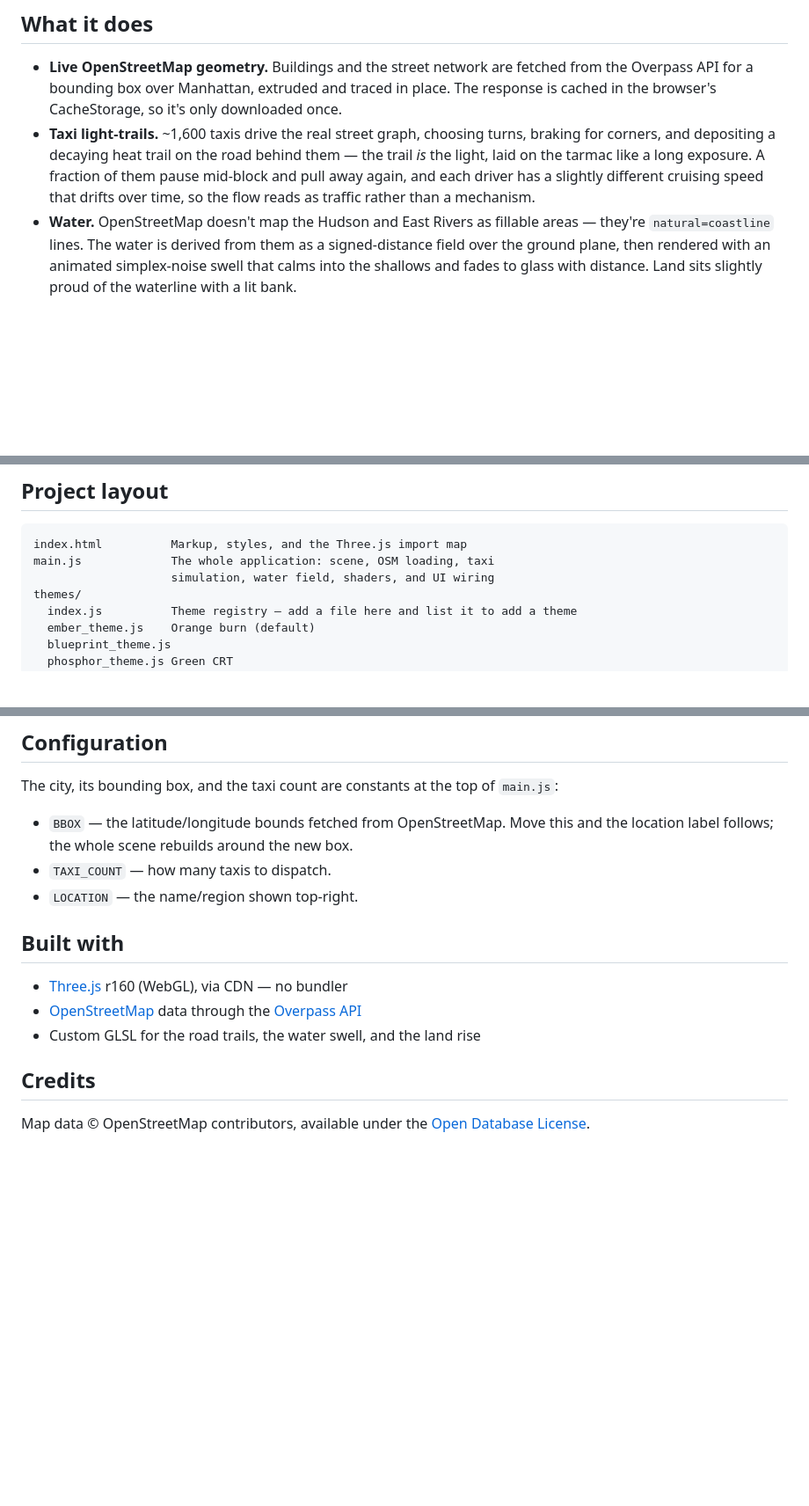
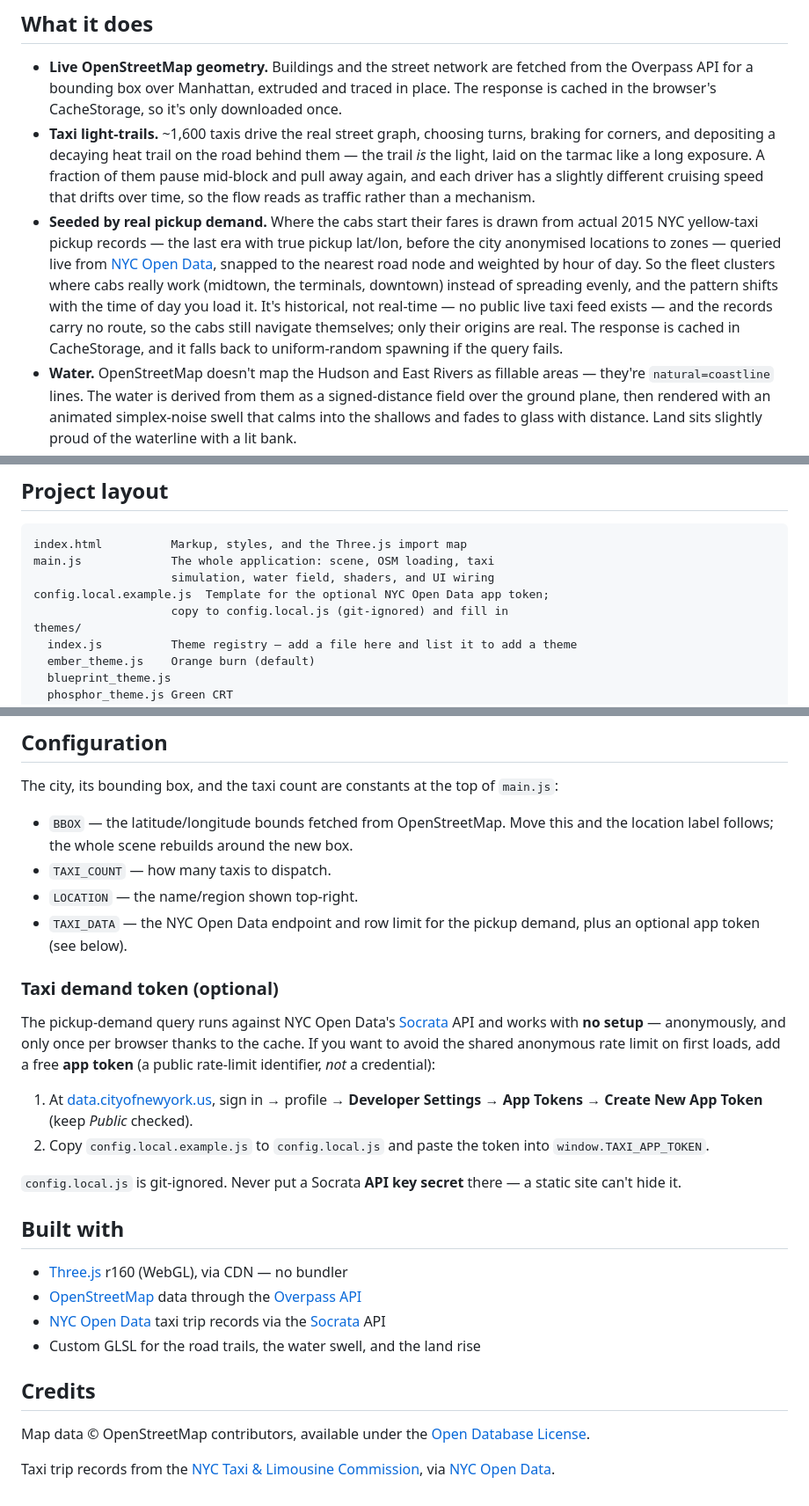
Before and after one commit to petermarkellis/3DCityMap, a Markdown page: README.md, 3 parts joined by grey strips. Shown at 88% size. Drawn GitHub-style; blank space fills up the shorter version.

Commit message:
Document real taxi demand seeding in README
Add a "Seeded by real pickup demand" feature bullet, a Configuration
subsection on the optional Socrata app token / config.local.js, list
the config template in the project layout, and credit NYC Open Data /
the TLC as a data source.

Co-Authored-By: Claude Opus 4.8 <noreply@anthropic.com>

```diff
--- a/README.md
+++ b/README.md
@@ -20,6 +20,16 @@ handful of custom shaders.
   fraction of them pause mid-block and pull away again, and each driver has a
   slightly different cruising speed that drifts over time, so the flow reads as
   traffic rather than a mechanism.
+- **Seeded by real pickup demand.** Where the cabs start their fares is drawn from
+  actual 2015 NYC yellow-taxi pickup records — the last era with true pickup
+  lat/lon, before the city anonymised locations to zones — queried live from
+  [NYC Open Data](https://opendata.cityofnewyork.us/), snapped to the nearest road
+  node and weighted by hour of day. So the fleet clusters where cabs really work
+  (midtown, the terminals, downtown) instead of spreading evenly, and the pattern
+  shifts with the time of day you load it. It's historical, not real-time — no
+  public live taxi feed exists — and the records carry no route, so the cabs still
+  navigate themselves; only their origins are real. The response is cached in
+  CacheStorage, and it falls back to uniform-random spawning if the query fails.
 - **Water.** OpenStreetMap doesn't map the Hudson and East Rivers as fillable
   areas — they're `natural=coastline` lines. The water is derived from them as a
   signed-distance field over the ground plane, then rendered with an animated
@@ -82,6 +92,8 @@ theme.*
 index.html          Markup, styles, and the Three.js import map
 main.js             The whole application: scene, OSM loading, taxi
                     simulation, water field, shaders, and UI wiring
+config.local.example.js  Template for the optional NYC Open Data app token;
+                    copy to config.local.js (git-ignored) and fill in
 themes/
   index.js          Theme registry — add a file here and list it to add a theme
   ember_theme.js    Orange burn (default)
@@ -101,15 +113,38 @@ The city, its bounding box, and the taxi count are constants at the top of
   the location label follows; the whole scene rebuilds around the new box.
 - `TAXI_COUNT` — how many taxis to dispatch.
 - `LOCATION` — the name/region shown top-right.
+- `TAXI_DATA` — the NYC Open Data endpoint and row limit for the pickup demand, plus
+  an optional app token (see below).
+
+### Taxi demand token (optional)
+
+The pickup-demand query runs against NYC Open Data's [Socrata](https://dev.socrata.com/)
+API and works with **no setup** — anonymously, and only once per browser thanks to
+the cache. If you want to avoid the shared anonymous rate limit on first loads, add a
+free **app token** (a public rate-limit identifier, *not* a credential):
+
+1. At [data.cityofnewyork.us](https://data.cityofnewyork.us/), sign in → profile →
+   **Developer Settings → App Tokens → Create New App Token** (keep *Public* checked).
+2. Copy `config.local.example.js` to `config.local.js` and paste the token into
+   `window.TAXI_APP_TOKEN`.
+
+`config.local.js` is git-ignored. Never put a Socrata **API key secret** there — a
+static site can't hide it.
 
 ## Built with
 
 - [Three.js](https://threejs.org/) r160 (WebGL), via CDN — no bundler
 - [OpenStreetMap](https://www.openstreetmap.org/) data through the
   [Overpass API](https://overpass-api.de/)
+- [NYC Open Data](https://opendata.cityofnewyork.us/) taxi trip records via the
+  [Socrata](https://dev.socrata.com/) API
 - Custom GLSL for the road trails, the water swell, and the land rise
 
 ## Credits
 
 Map data © OpenStreetMap contributors, available under the
 [Open Database License](https://www.openstreetmap.org/copyright).
+
+Taxi trip records from the
+[NYC Taxi & Limousine Commission](https://www.nyc.gov/site/tlc/about/tlc-trip-record-data.page),
+via [NYC Open Data](https://opendata.cityofnewyork.us/).
```
